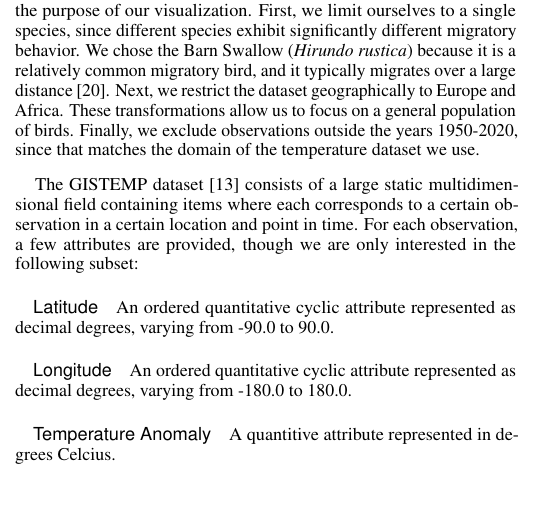
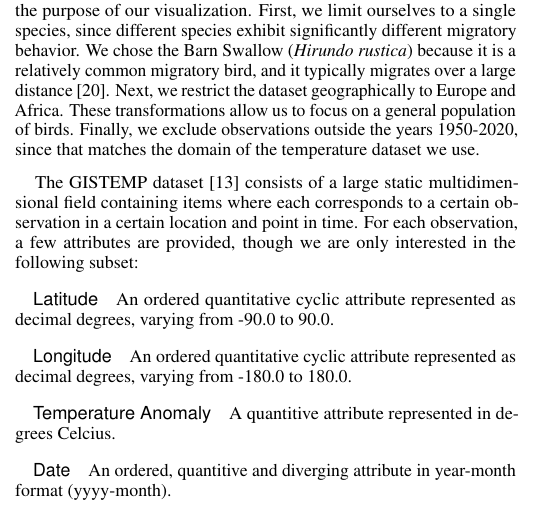
Before and after one commit to nimobeeren/2IMV20, a LaTeX document (InfoVis/docs/main.tex): part of one column of page 1 of 2, cut so that both start at the same text. Compiled offline with pdfLaTeX.

Commit message:
add date

```diff
--- a/InfoVis/docs/main.tex
+++ b/InfoVis/docs/main.tex
@@ -187,6 +187,8 @@ The GISTEMP dataset \cite{gistemp} consists of a large static multidimensional f
 
 \paragraph{Temperature Anomaly} A quantitive attribute represented in degrees Celcius.
 
+\paragraph{Date} An ordered, quantitive and diverging attribute in year-month format (yyyy-month).
+
 \section{Task Analysis}
 
 \subsection{Domain Specific Tasks}
```
